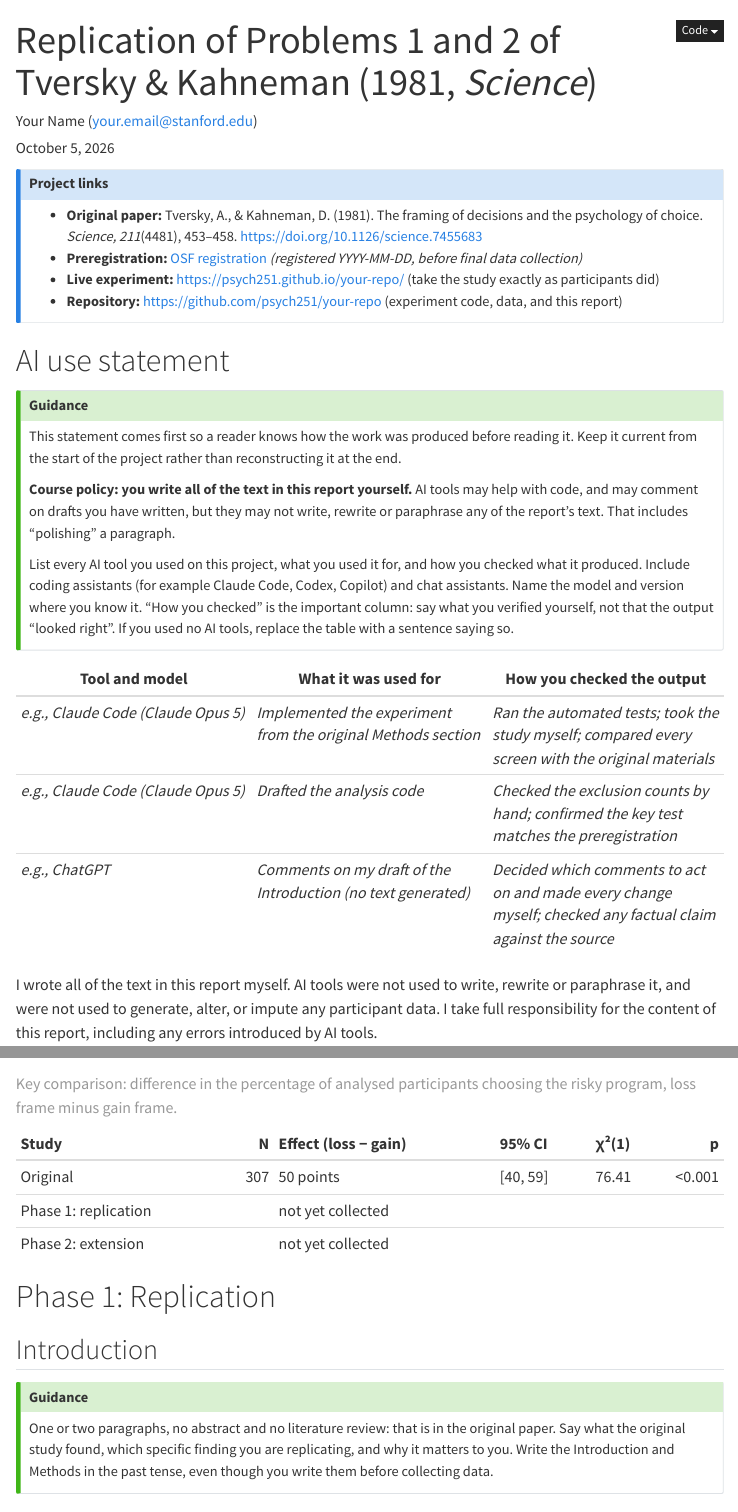
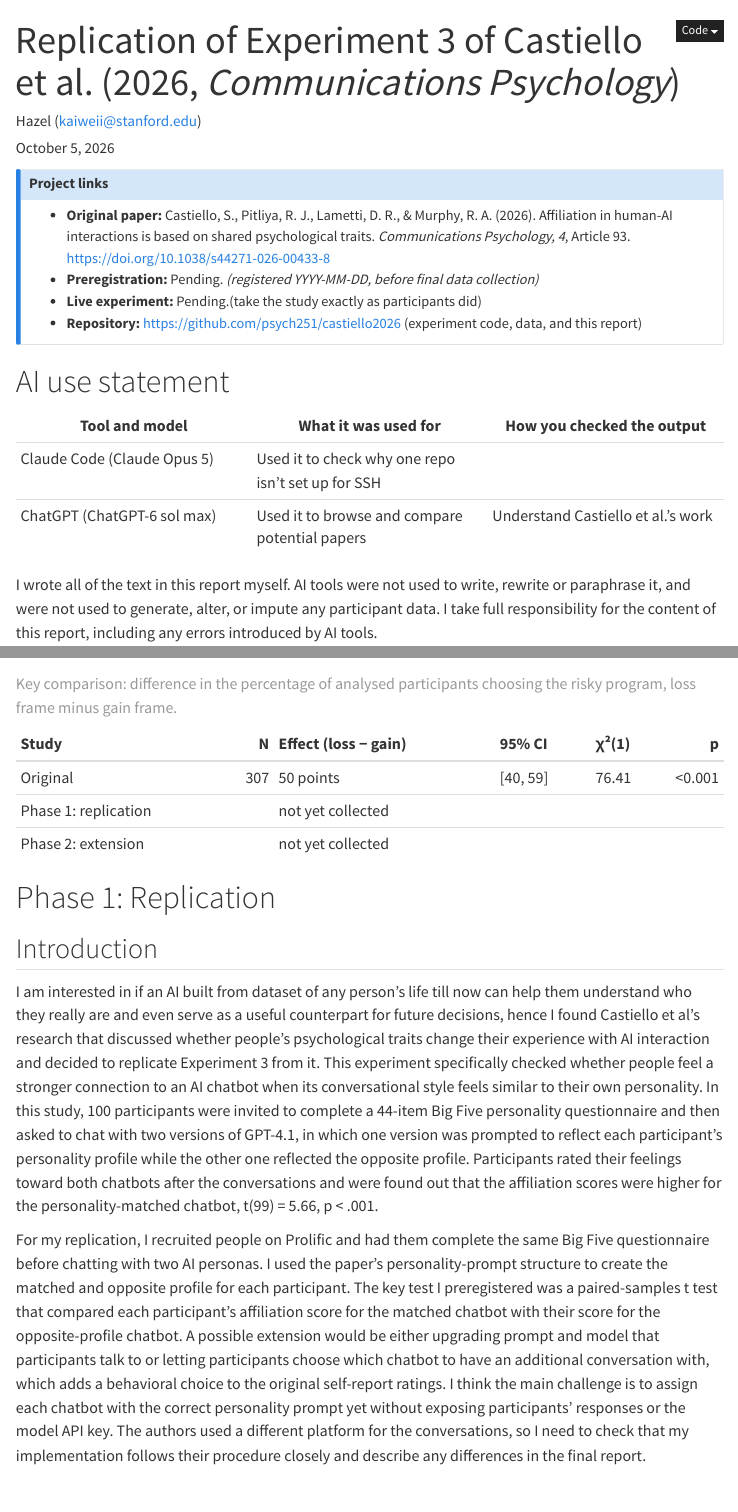
Before and after one commit to psych251/castiello2026, a Quarto document (writeup/replication-report.qmd): the page in a window 1100 px wide, from its top, and a second part further down, joined at a grey line. Rendered offline with R 4.5, knitr and Pandoc in place of Quarto, with nearby package versions; menus at the side of the page are left out.

Commit message:
Write replication proposal

```diff
--- a/writeup/replication-report.qmd
+++ b/writeup/replication-report.qmd
@@ -1,6 +1,6 @@
 ---
-title: "Replication of Problems 1 and 2 of Tversky & Kahneman (1981, *Science*)"
-author: "Your Name (your.email@stanford.edu)"
+title: "Replication of Experiment 3 of Castiello et al. (2026, *Communications Psychology*)"
+author: "Hazel (kaiweii@stanford.edu)"
 date: today
 date-format: long
 format:
@@ -75,37 +75,18 @@
 ::: {.callout-note appearance="simple" icon=false}
 ## Project links
 
-- **Original paper:** Tversky, A., & Kahneman, D. (1981). The framing of decisions and the
-  psychology of choice. *Science, 211*(4481), 453–458. <https://doi.org/10.1126/science.7455683>
-- **Preregistration:** [OSF registration](https://osf.io/XXXXX) *(registered YYYY-MM-DD, before final data collection)*
-- **Live experiment:** <https://psych251.github.io/your-repo/> (take the study exactly as participants did)
-- **Repository:** <https://github.com/psych251/your-repo> (experiment code, data, and this report)
+- **Original paper:** Castiello, S., Pitliya, R. J., Lametti, D. R., & Murphy, R. A. (2026). Affiliation in human-AI interactions is based on shared psychological traits. *Communications Psychology, 4*, Article 93. <https://doi.org/10.1038/s44271-026-00433-8>
+- **Preregistration:** Pending. *(registered YYYY-MM-DD, before final data collection)*
+- **Live experiment:** Pending.(take the study exactly as participants did)
+- **Repository:** <https://github.com/psych251/castiello2026> (experiment code, data, and this report)
 :::
 
 # AI use statement
 
-::: {.callout-tip icon=false}
-## Guidance
-
-This statement comes first so a reader knows how the work was produced before reading it. Keep
-it current from the start of the project rather than reconstructing it at the end.
-
-**Course policy: you write all of the text in this report yourself.** AI tools may help with
-code, and may comment on drafts you have written, but they may not write, rewrite or paraphrase
-any of the report's text. That includes "polishing" a paragraph.
-
-List every AI tool you used on this project, what you used it for, and how you checked what it
-produced. Include coding assistants (for example Claude Code, Codex, Copilot) and chat
-assistants. Name the model and version where you know it. "How you checked" is the important
-column: say what you verified yourself, not that the output "looked right". If you used no AI
-tools, replace the table with a sentence saying so.
-:::
-
 | Tool and model | What it was used for | How you checked the output |
 |---|---|---|
-| *e.g., Claude Code (Claude Opus 5)* | *Implemented the experiment from the original Methods section* | *Ran the automated tests; took the study myself; compared every screen with the original materials* |
-| *e.g., Claude Code (Claude Opus 5)* | *Drafted the analysis code* | *Checked the exclusion counts by hand; confirmed the key test matches the preregistration* |
-| *e.g., ChatGPT* | *Comments on my draft of the Introduction (no text generated)* | *Decided which comments to act on and made every change myself; checked any factual claim against the source* |
+| Claude Code (Claude Opus 5) | Used it to check why one repo isn't set up for SSH |
+| ChatGPT (ChatGPT-6 sol max) | Used it to browse and compare potential papers | Understand Castiello et al.’s work | Clarify some proposal instructions | Provided outline and bullet points for the introduction part |
 
 I wrote all of the text in this report myself. AI tools were not used to write, rewrite or
 paraphrase it, and were not used to generate, alter, or impute any participant data. I take full
@@ -237,14 +218,9 @@
 
 ## Introduction
 
-::: {.callout-tip icon=false}
-## Guidance
+I am interested in if an AI built from dataset of any person's life till now can help them understand who they really are and even serve as a useful counterpart for future decisions, hence I found Castiello et al's research that discussed whether people’s psychological traits change their experience with AI interaction and decided to replicate Experiment 3 from it. This experiment specifically checked whether people feel a stronger connection to an AI chatbot when its conversational style feels similar to their own personality. In this study, 100 participants were invited to complete a 44-item Big Five personality questionnaire and then asked to chat with two versions of GPT-4.1, in which one version was prompted to reflect each participant’s personality profile while the other one reflected the opposite profile. Participants rated their feelings toward both chatbots after the conversations and were found out that the affiliation scores were higher for the personality-matched chatbot, t(99) = 5.66, p < .001.
 
-One or two paragraphs, no abstract and no literature review: that is in the original paper.
-Say what the original study found, which specific finding you are replicating, and why it
-matters to you. Write the Introduction and Methods in the past tense, even though you write
-them before collecting data.
-:::
+For my replication, I recruited people on Prolific and had them complete the same Big Five questionnaire before chatting with two AI personas. I used the paper's personality-prompt structure to create the matched and opposite profile for each participant. The key test I preregistered was a paired-samples t test that compared each participant’s affiliation score for the matched chatbot with their score for the opposite-profile chatbot. A possible extension would be either upgrading prompt and model that participants talk to or letting participants choose which chatbot to have an additional conversation with, which adds a behavioral choice to the original self-report ratings. I think the main challenge is to assign each chatbot with the correct personality prompt yet without exposing participants’ responses or the model API key. The authors used a different platform for the conversations, so I need to check that my implementation follows their procedure closely and describe any differences in the final report.
 
 ## Methods
 
```
